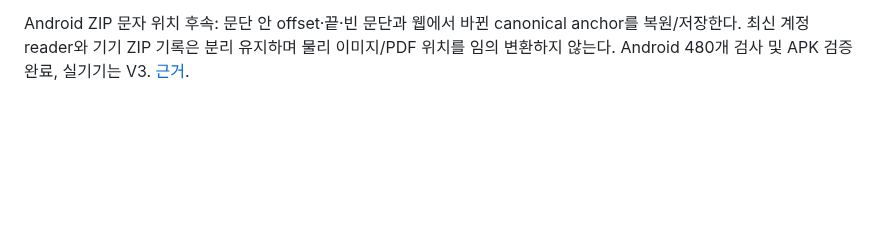
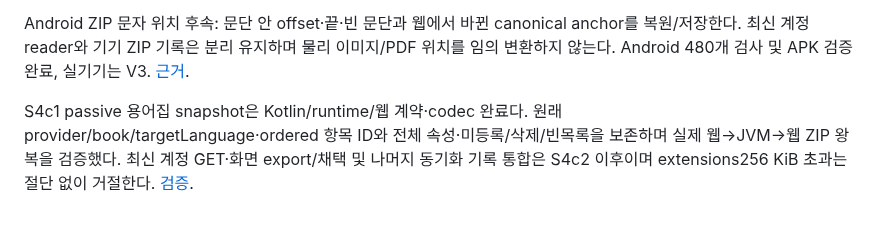
Before and after one commit to gongdongho12/PageTuner, a Markdown page: docs/APP_WEB_FEATURE_MATRIX.md, the part around the change. Drawn GitHub-style; blank space fills up the shorter version.

```diff
--- a/docs/APP_WEB_FEATURE_MATRIX.md
+++ b/docs/APP_WEB_FEATURE_MATRIX.md
@@ -152,3 +152,5 @@ Android **Local → ZIP**, 웹 **On this device → App · Web ZIP transfer**에
 내장 폰트 서버 배포 후속: 익명 오프라인 캐시 설치에 필요한 정확한 OFL GET 경로를 공개했다. 실제 배포 자산 68개와 서버 종료 후 브라우저 읽기·페이지 이동을 확인했다. [근거](BUNDLED_READER_FONTS.md).
 
 Android ZIP 문자 위치 후속: 문단 안 offset·끝·빈 문단과 웹에서 바뀐 canonical anchor를 복원/저장한다. 최신 계정 reader와 기기 ZIP 기록은 분리 유지하며 물리 이미지/PDF 위치를 임의 변환하지 않는다. Android 480개 검사 및 APK 검증 완료, 실기기는 V3. [근거](PORTABLE_READING_POSITION.md).
+
+S4c1 passive 용어집 snapshot은 Kotlin/runtime/웹 계약·codec 완료다. 원래 provider/book/targetLanguage·ordered 항목 ID와 전체 속성·미등록/삭제/빈목록을 보존하며 실제 웹→JVM→웹 ZIP 왕복을 검증했다. 최신 계정 GET·화면 export/채택 및 나머지 동기화 기록 통합은 S4c2 이후이며 extensions256 KiB 초과는 절단 없이 거절한다. [검증](PORTABLE_GLOSSARY_SNAPSHOTS.md).
```
Also changed, not shown: docs/AGENT_WORK_QUEUE.md (+8 -1 lines), docs/PORTABLE_GLOSSARY_SNAPSHOTS.md (added, +23 -0 lines).
